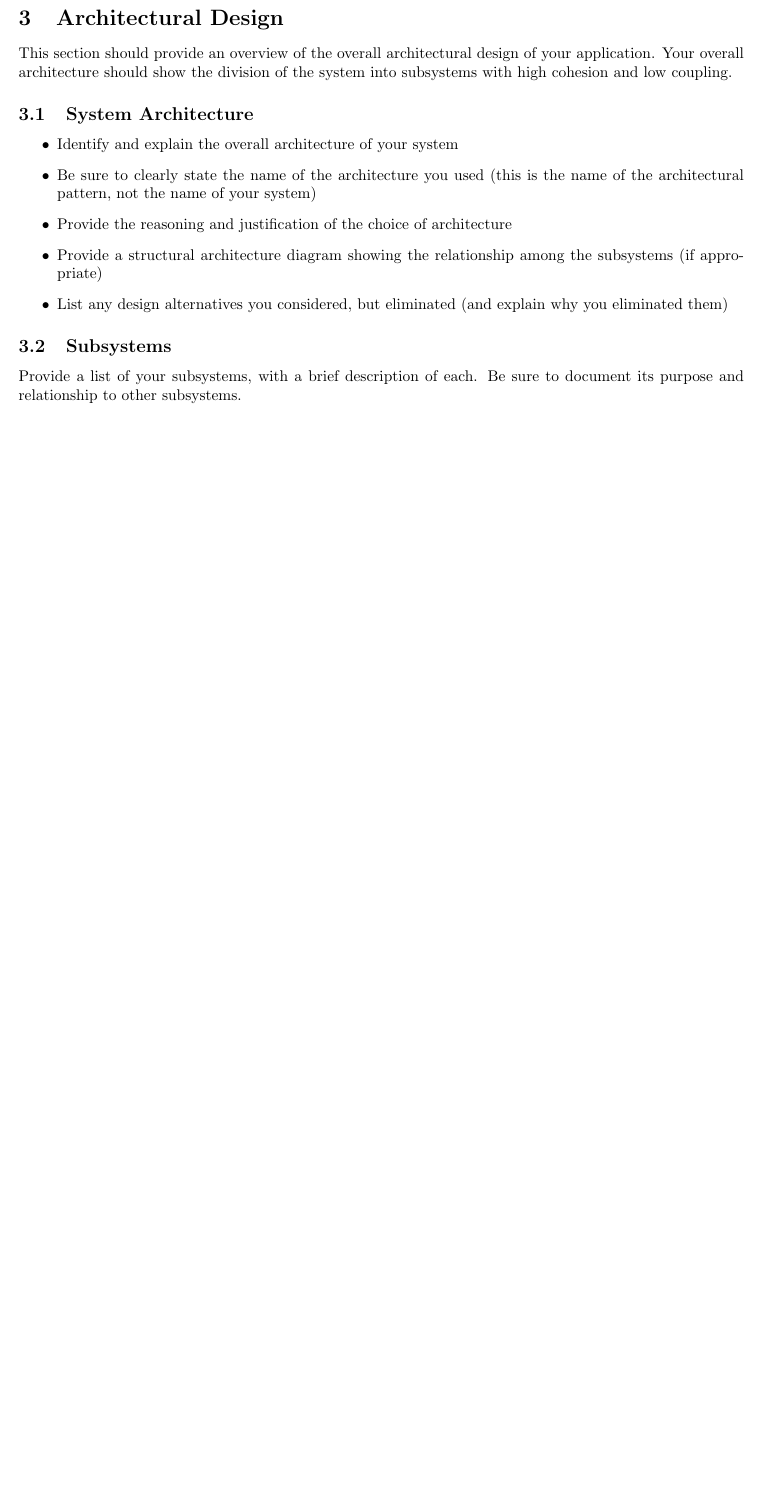
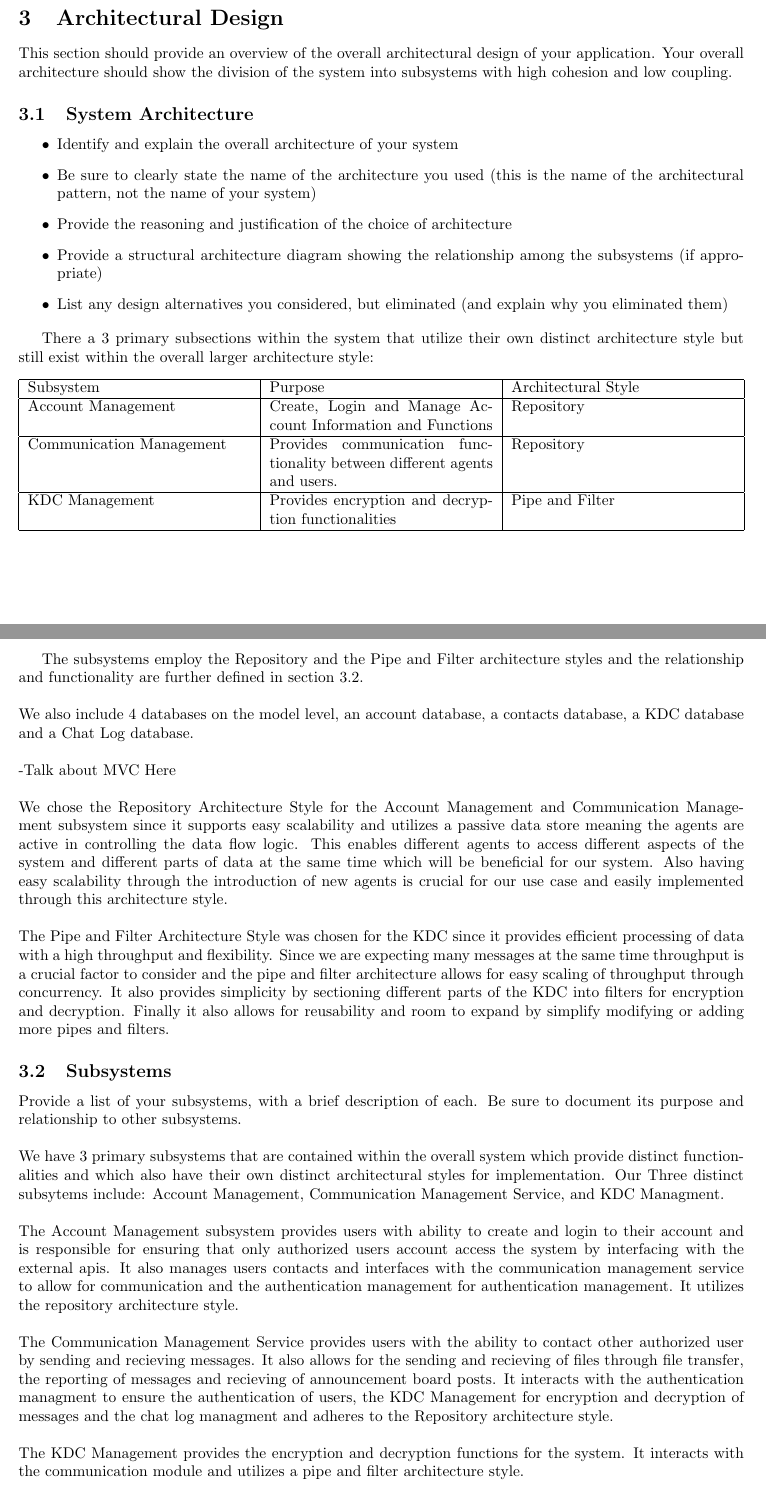
Before and after one commit to leovugert/VanklComm, a LaTeX document (D2/SE3A04_D2_Template.tex): part of page 2 of 3 before the commit and two parts of pages 2 and 3 of 4 after it, the two joined at a grey line, cut so that both start at the same text, the shorter picture padded with empty space. Compiled offline with pdfLaTeX.

Commit message:
Added subsystems

```diff
--- a/D2/SE3A04_D2_Template.tex
+++ b/D2/SE3A04_D2_Template.tex
@@ -12,6 +12,7 @@
 \usepackage{graphicx}
 %\usepackage{extarrows}
 %\usepackage{setspace}
+\graphicspath{ {../images/} }
 %------------------------------------------------------------------------------
 
 % Header and Footer
@@ -111,13 +112,53 @@ This section should provide an overview of the overall architectural design of y
 	\item Provide a structural architecture diagram showing the relationship among the subsystems (if appropriate)
 	\item List any design alternatives you considered, but eliminated (and explain why you eliminated them)
 \end{itemize}
+
+There a 3 primary subsections within the system that utilize their own distinct architecture style but still exist within the overall larger architecture style:
+\begin{center}
+	\begin{tabular}{|p{2in} | p{2in}| p{2in}|}
+		\hline
+		Subsystem                & Purpose                                                                  & Architectural Style \\
+		\hline
+		Account Management       & Create, Login and Manage Account Information and Functions               & Repository          \\
+		\hline
+		Communication Management & Provides communication functionality between different agents and users. & Repository          \\
+		\hline
+		KDC Management           & Provides encryption and decryption functionalities                       & Pipe and Filter     \\
+		\hline
+	\end{tabular}
+\end{center}
+
+The subsystems employ the Repository and the Pipe and Filter architecture styles and the relationship and functionality are further defined in section 3.2.
+\newline
+\newline
+We also include 4 databases on the model level, an account database, a contacts database, a KDC database and a Chat Log database.
+\newline
+\newline
+-Talk about MVC Here
+\newline
+\newline
+We chose the Repository Architecture Style for the Account Management and Communication Management subsystem since it supports easy scalability and utilizes a passive data store meaning the agents are active in controlling the data flow logic. This enables different agents to access different aspects of the system and different parts of data at the same time which will be beneficial for our system. Also having easy scalability through the introduction of new agents is crucial for our use case and easily implemented through this architecture style.
+\newline
+\newline
+The Pipe and Filter Architecture Style was chosen for the KDC since it provides efficient processing of data with a high throughput and flexibility. Since we are expecting many messages at the same time throughput is a crucial factor to consider and the pipe and filter architecture allows for easy scaling of throughput through concurrency. It also provides simplicity by sectioning different parts of the KDC into filters for encryption and decryption. Finally it also allows for reusability and room to expand by simplify modifying or adding more pipes and filters.
 % End SubSection
 
 \subsection{Subsystems}
 \label{sub:subsystems}
 % Begin SubSection
 Provide a list of your subsystems, with a brief description of each. Be sure to document its purpose and relationship to other subsystems.
-
+\newline
+\newline
+We have 3 primary subsystems that are contained within the overall system which provide distinct functionalities and which also have their own distinct architectural styles for implementation. Our Three distinct subsytems include: Account Management, Communication Management Service, and KDC Managment.
+\newline
+\newline
+The Account Management subsystem provides users with ability to create and login to their account and is responsible for ensuring that only authorized users account access the system by interfacing with the external apis. It also manages users contacts and interfaces with the communication management service to allow for communication and the authentication management for authentication management. It utilizes the repository architecture style.
+\newline
+\newline
+The Communication Management Service provides users with the ability to contact other authorized user by sending and recieving messages. It also allows for the sending and recieving of files through file transfer, the reporting of messages and recieving of announcement board posts. It interacts with the authentication managment to ensure the authentication of users, the KDC Management for encryption and decryption of messages and the chat log managment and adheres to the Repository architecture style.
+\newline
+\newline
+The KDC Management provides the encryption and decryption functions for the system. It interacts with the communication module and utilizes a pipe and filter architecture style.
 % End SubSection
 
 % End Section
```
Also changed, not shown: D2/SE3A04_D2_Template.pdf (added), images/Systemarch.png (added), D2/SE3A04_D2_Template.tex (4 more changed lines). Lines whose indentation alone changed are shown as unchanged.
